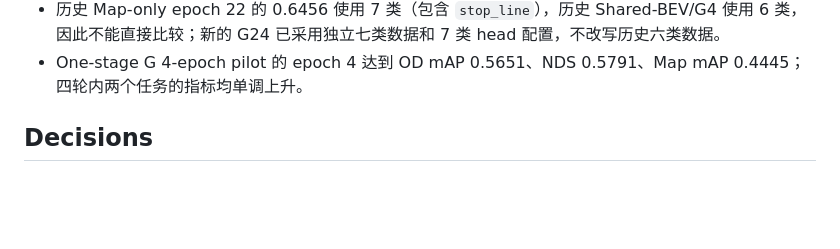
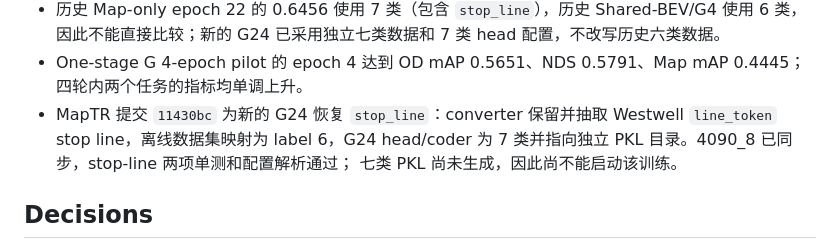
Before and after one commit to 12505011/agent-workspace, a Markdown page: tasks/maptr_shared_bev/README.md, the part around the change. Rendered like a GitHub page; blank space fills up the shorter version.

Commit message:
docs: record stop-line integration status

```diff
--- a/tasks/maptr_shared_bev/README.md
+++ b/tasks/maptr_shared_bev/README.md
@@ -133,6 +133,10 @@ OD:Map 更新频率 16:1 的 one-stage G 是当前最好的联合 Pareto 方案
   7 类 head 配置，不改写历史六类数据。
 - One-stage G 4-epoch pilot 的 epoch 4 达到 OD mAP 0.5651、NDS 0.5791、Map
   mAP 0.4445；四轮内两个任务的指标均单调上升。
+- MapTR 提交 `11430bc` 为新的 G24 恢复 `stop_line`：converter 保留并抽取
+  Westwell `line_token` stop line，离线数据集映射为 label 6，G24 head/coder 为
+  7 类并指向独立 PKL 目录。4090_8 已同步，stop-line 两项单测和配置解析通过；
+  七类 PKL 尚未生成，因此尚不能启动该训练。
 
 ## Decisions
 
```
